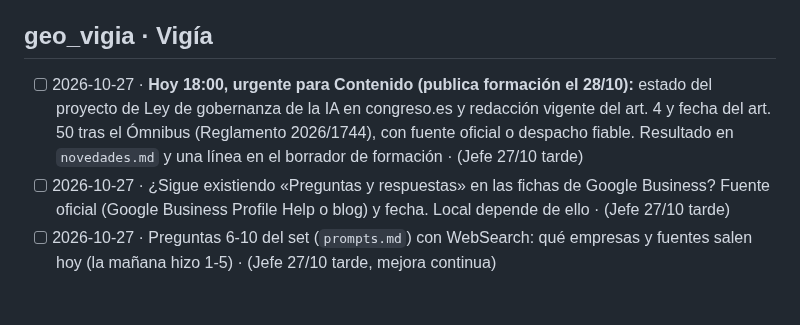
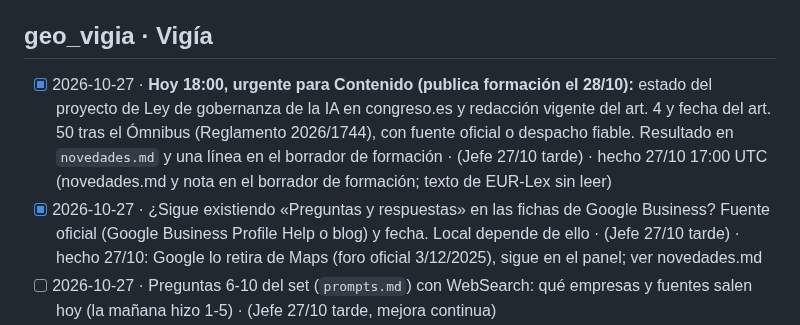
Before and after one commit to miempresaonline/pebaisystems, a Markdown page: docs/geo/tareas.md, the part around the change. Drawn GitHub-style; blank space fills up the shorter version.

```diff
--- a/docs/geo/tareas.md
+++ b/docs/geo/tareas.md
@@ -114,8 +114,8 @@ Formato: `- [ ] AAAA-MM-DD · encargo · (de dónde sale: Vigía, informe, plan
 - [x] 2026-10-26 · (hecho 27/10: 10 preguntas en `docs/geo/preguntas.md`, sección «Turno P8») Un turno dedicado a P8 (coste): las preguntas reales sobre de qué depende el precio de implantar IA, qué pedir en un presupuesto y qué subvenciones hay, para que la página de coste de Contenido responda lo que se pregunta (sin cifras) · (Jefe 26/10 tarde)
 
 ## geo_vigia · Vigía
-- [ ] 2026-10-27 · **Hoy 18:00, urgente para Contenido (publica formación el 28/10):** estado del proyecto de Ley de gobernanza de la IA en congreso.es y redacción vigente del art. 4 y fecha del art. 50 tras el Ómnibus (Reglamento 2026/1744), con fuente oficial o despacho fiable. Resultado en `novedades.md` y una línea en el borrador de formación · (Jefe 27/10 tarde)
-- [ ] 2026-10-27 · ¿Sigue existiendo «Preguntas y respuestas» en las fichas de Google Business? Fuente oficial (Google Business Profile Help o blog) y fecha. Local depende de ello · (Jefe 27/10 tarde)
+- [x] 2026-10-27 · **Hoy 18:00, urgente para Contenido (publica formación el 28/10):** estado del proyecto de Ley de gobernanza de la IA en congreso.es y redacción vigente del art. 4 y fecha del art. 50 tras el Ómnibus (Reglamento 2026/1744), con fuente oficial o despacho fiable. Resultado en `novedades.md` y una línea en el borrador de formación · (Jefe 27/10 tarde) · hecho 27/10 17:00 UTC (novedades.md y nota en el borrador de formación; texto de EUR-Lex sin leer)
+- [x] 2026-10-27 · ¿Sigue existiendo «Preguntas y respuestas» en las fichas de Google Business? Fuente oficial (Google Business Profile Help o blog) y fecha. Local depende de ello · (Jefe 27/10 tarde) · hecho 27/10: Google lo retira de Maps (foro oficial 3/12/2025), sigue en el panel; ver novedades.md
 - [ ] 2026-10-27 · Preguntas 6-10 del set (`prompts.md`) con WebSearch: qué empresas y fuentes salen hoy (la mañana hizo 1-5) · (Jefe 27/10 tarde, mejora continua)
 - [ ] 2026-10-27 · Agentes de voz (P11): qué fuentes y empresas citan hoy las respuestas a «agente de voz con IA para pymes en España»; qué tiene la página más citada que nos falte, en 3 puntos, para el borrador de /agentes-ia/voz/ · (Jefe 27/10 tarde)
 - [x] 2026-10-27 · Analizar la página de javadex o upliora que más cita ChatGPT para «consultora IA España»: qué tiene que nosotros no, en 3 puntos, con encargo propuesto · (Daniel 27/10: cola llena, trabajo real) · hecho 26/10 20:00 (Upliora, novedades.md, 3 puntos)
```
Also changed, not shown: 2 other files.
